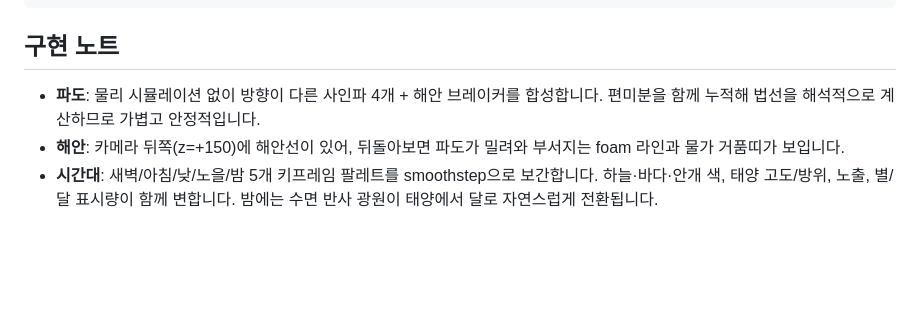
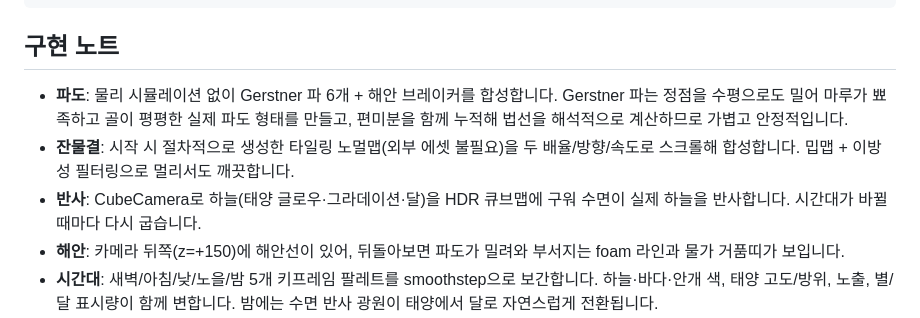
Before and after one commit to hyun907/quiet-ocean, a Markdown page: README.md, the part around the change. Rendered like a GitHub page; blank space fills up the shorter version.

Commit message:
docs: update ocean rendering implementation notes

```diff
--- a/README.md
+++ b/README.md
@@ -73,8 +73,13 @@ src/
 
 ## 구현 노트
 
-- **파도**: 물리 시뮬레이션 없이 방향이 다른 사인파 4개 + 해안 브레이커를 합성합니다.
+- **파도**: 물리 시뮬레이션 없이 Gerstner 파 6개 + 해안 브레이커를 합성합니다.
+  Gerstner 파는 정점을 수평으로도 밀어 마루가 뾰족하고 골이 평평한 실제 파도 형태를 만들고,
   편미분을 함께 누적해 법선을 해석적으로 계산하므로 가볍고 안정적입니다.
+- **잔물결**: 시작 시 절차적으로 생성한 타일링 노멀맵(외부 에셋 불필요)을
+  두 배율/방향/속도로 스크롤해 합성합니다. 밉맵 + 이방성 필터링으로 멀리서도 깨끗합니다.
+- **반사**: CubeCamera로 하늘(태양 글로우·그라데이션·달)을 HDR 큐브맵에 구워
+  수면이 실제 하늘을 반사합니다. 시간대가 바뀔 때마다 다시 굽습니다.
 - **해안**: 카메라 뒤쪽(z=+150)에 해안선이 있어, 뒤돌아보면 파도가 밀려와 부서지는
   foam 라인과 물가 거품띠가 보입니다.
 - **시간대**: 새벽/아침/낮/노을/밤 5개 키프레임 팔레트를 smoothstep으로 보간합니다.
```
